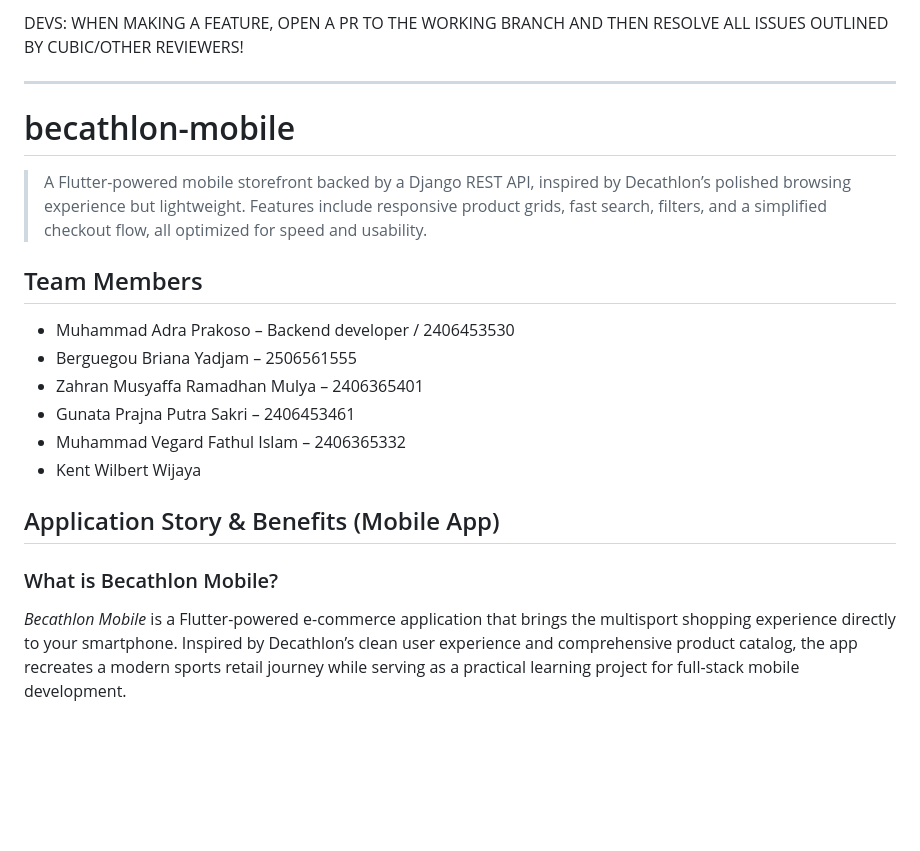
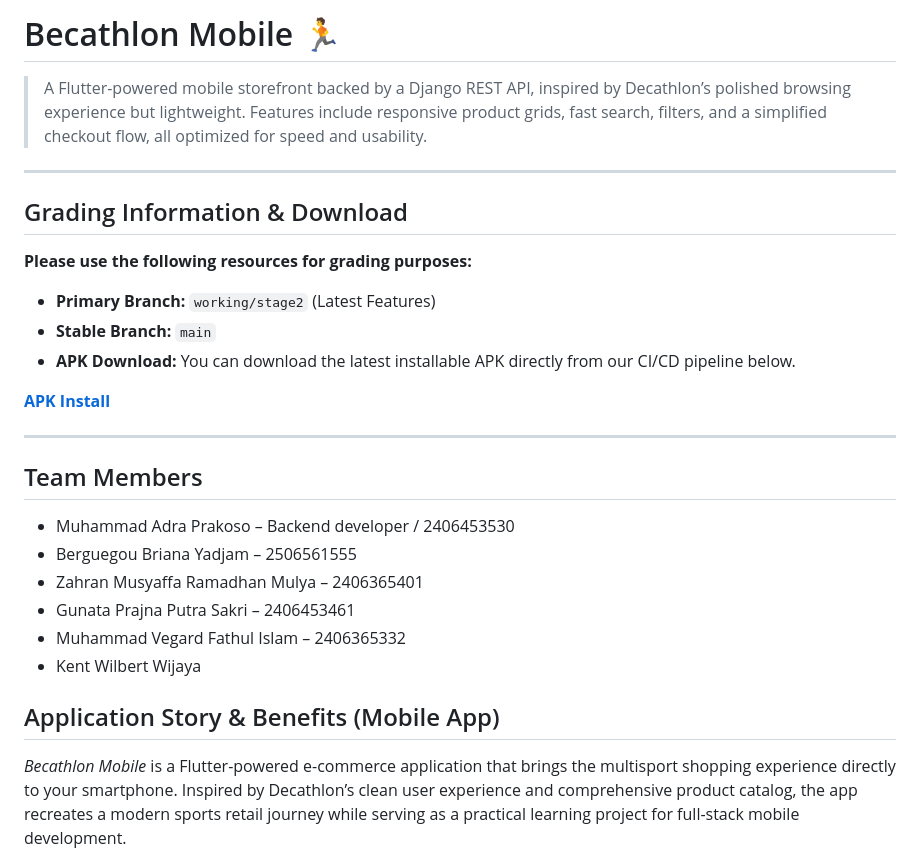
Before and after one commit to pbp-group-k4/becathlon-mobile, a Markdown page: README.md, the part around one of its changes. Rendered like a GitHub page; blank space fills up the shorter version.

Commit message:
final main push

```diff
--- a/README.md
+++ b/README.md
@@ -1,11 +1,22 @@
-DEVS: WHEN MAKING A FEATURE, OPEN A PR TO THE WORKING BRANCH AND THEN RESOLVE ALL ISSUES OUTLINED BY CUBIC/OTHER REVIEWERS!
+# Becathlon Mobile 🏃
+
+> A Flutter-powered mobile storefront backed by a Django REST API, inspired by Decathlon’s polished browsing experience but lightweight.
+Features include responsive product grids, fast search, filters, and a simplified checkout flow, all optimized for speed and usability.
 
 ---
 
-# becathlon-mobile
+##  Grading Information & Download
 
-> A Flutter-powered mobile storefront backed by a Django REST API, inspired by Decathlon’s polished browsing experience but lightweight.
-Features include responsive product grids, fast search, filters, and a simplified checkout flow, all optimized for speed and usability.
+**Please use the following resources for grading purposes:**
+
+- **Primary Branch:** `working/stage2` (Latest Features)
+- **Stable Branch:** `main`
+- **APK Download:** You can download the latest installable APK directly from our CI/CD pipeline below.
+
+
+**[APK Install](https://app.bitrise.io/app/bcf20a88-8ca4-4ebd-b7cc-935d04fe86c4/installable-artifacts/af2dc992746b55f5/public-install-page/6def54537488cf1a4bb7fe7a51303456)**
+
+---
 
 ## Team Members
 
@@ -18,7 +29,6 @@ Features include responsive product grids, fast search, filters, and a simplifie
 
 ## Application Story & Benefits (Mobile App)
 
-### What is Becathlon Mobile?
 
 *Becathlon Mobile* is a Flutter-powered e-commerce application that brings the multisport shopping experience directly to your smartphone.
 Inspired by Decathlon’s clean user experience and comprehensive product catalog, the app recreates a modern sports retail journey while serving as a practical learning project for full-stack mobile development.
```
Also changed, not shown: other parts of README.md (+2 -2 lines).
